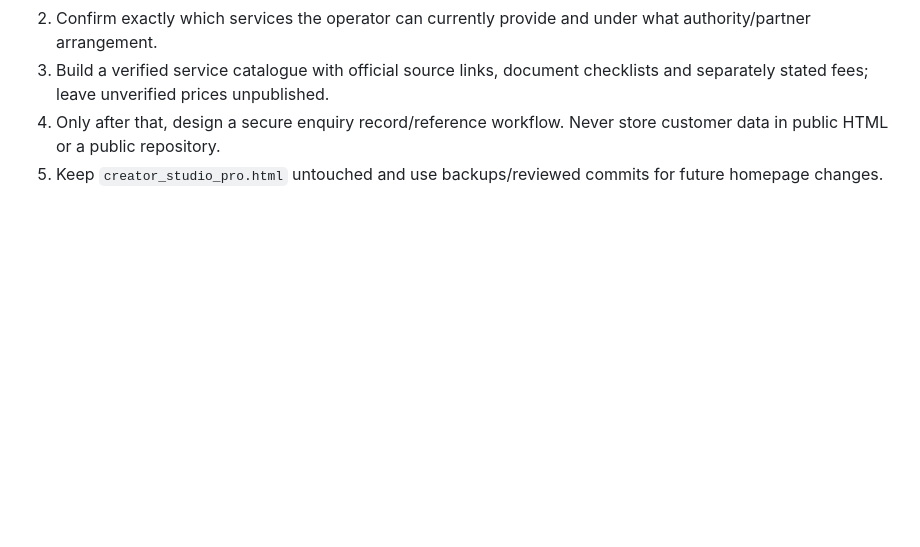
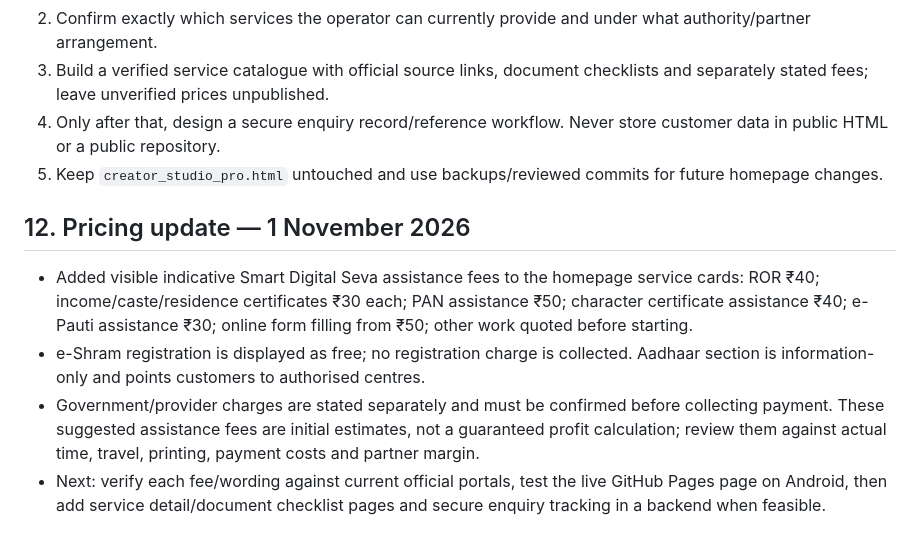
Before and after one commit to smartdigitalseva05-hash/Smartdigital-seva, a Markdown page: MASTER_PLAN.md, the part around the change. GitHub-like rendering; blank space fills up the shorter version.

Commit message:
Record initial service pricing and remaining verification tasks

```diff
--- a/MASTER_PLAN.md
+++ b/MASTER_PLAN.md
@@ -215,3 +215,11 @@ Before every release:
 3. Build a verified service catalogue with official source links, document checklists and separately stated fees; leave unverified prices unpublished.
 4. Only after that, design a secure enquiry record/reference workflow. Never store customer data in public HTML or a public repository.
 5. Keep `creator_studio_pro.html` untouched and use backups/reviewed commits for future homepage changes.
+
+
+## 12. Pricing update — 1 November 2026
+
+- Added visible indicative Smart Digital Seva assistance fees to the homepage service cards: ROR ₹40; income/caste/residence certificates ₹30 each; PAN assistance ₹50; character certificate assistance ₹40; e-Pauti assistance ₹30; online form filling from ₹50; other work quoted before starting.
+- e-Shram registration is displayed as free; no registration charge is collected. Aadhaar section is information-only and points customers to authorised centres.
+- Government/provider charges are stated separately and must be confirmed before collecting payment. These suggested assistance fees are initial estimates, not a guaranteed profit calculation; review them against actual time, travel, printing, payment costs and partner margin.
+- Next: verify each fee/wording against current official portals, test the live GitHub Pages page on Android, then add service detail/document checklist pages and secure enquiry tracking in a backend when feasible.
```
